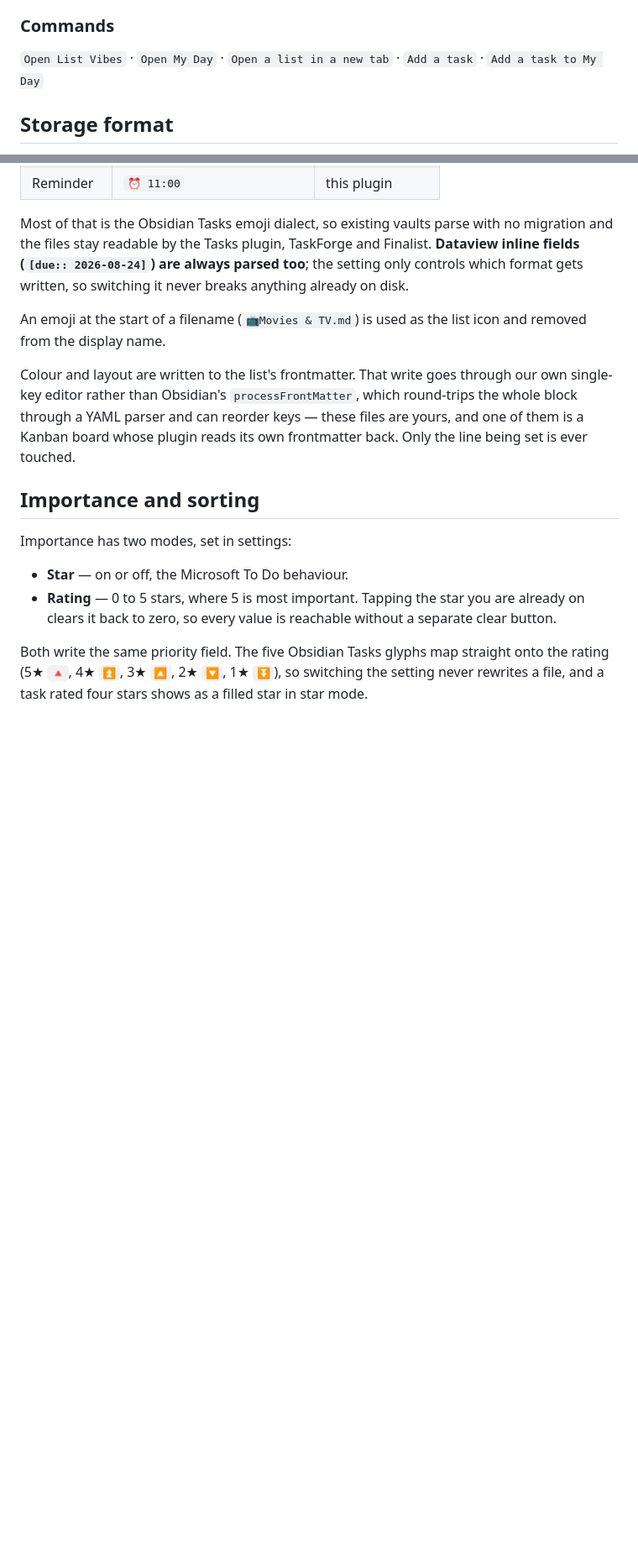
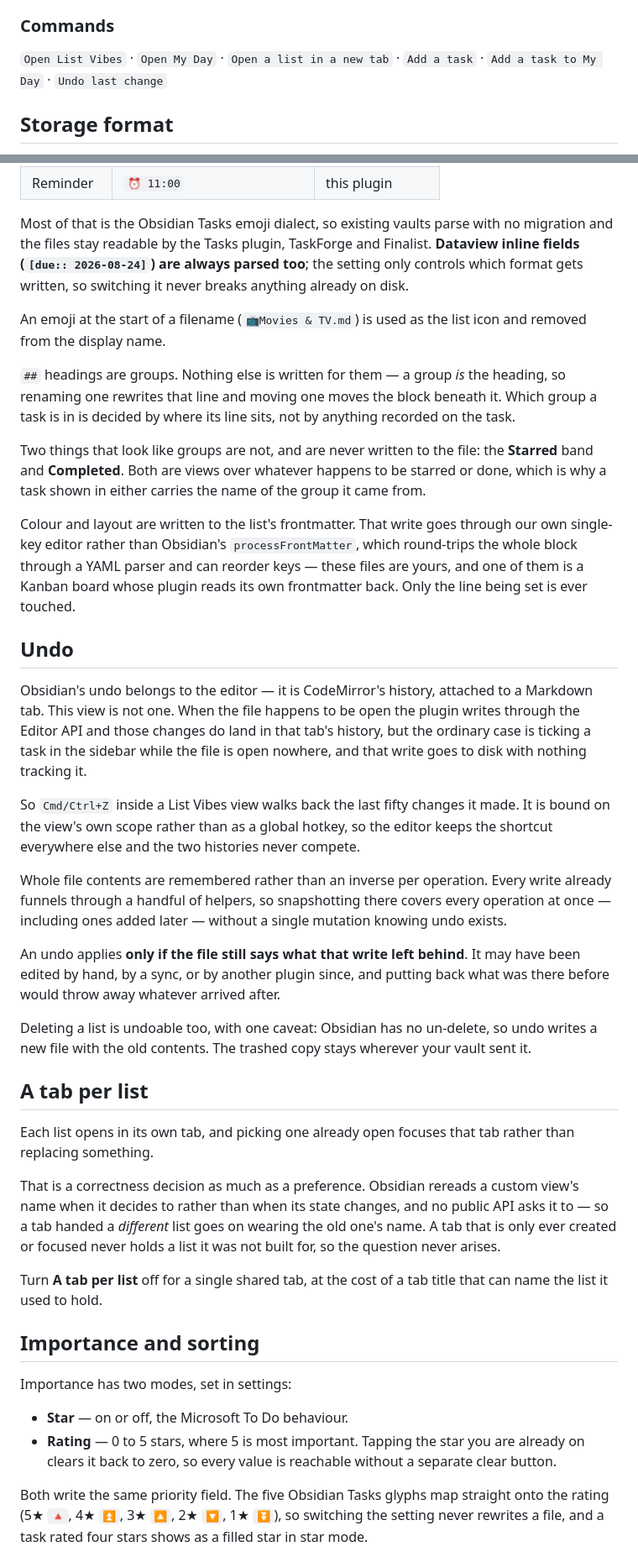
Before and after one commit to dkthecoder/list-vibes, a Markdown page: README.md, 2 parts joined by grey strips. Shown at 84% size. GitHub-like rendering; blank space fills up the shorter version.

```diff
--- a/README.md
+++ b/README.md
@@ -96,7 +121,7 @@ Obsidian's right panel or opens as a drawer, whichever the device has.
 ### Commands
 
 `Open List Vibes` · `Open My Day` · `Open a list in a new tab` · `Add a task` ·
-`Add a task to My Day`
+`Add a task to My Day` · `Undo last change`
 
 ## Storage format
 
@@ -140,11 +165,61 @@ anything already on disk.
 An emoji at the start of a filename (`📺Movies & TV.md`) is used as the list icon
 and removed from the display name.
 
+`##` headings are groups. Nothing else is written for them — a group *is* the
+heading, so renaming one rewrites that line and moving one moves the block
+beneath it. Which group a task is in is decided by where its line sits, not by
+anything recorded on the task.
+
+Two things that look like groups are not, and are never written to the file: the
+**Starred** band and **Completed**. Both are views over whatever happens to be
+starred or done, which is why a task shown in either carries the name of the
+group it came from.
+
 Colour and layout are written to the list's frontmatter. That write goes through
 our own single-key editor rather than Obsidian's `processFrontMatter`, which
 round-trips the whole block through a YAML parser and can reorder keys — these
 files are yours, and one of them is a Kanban board whose plugin reads its own
 frontmatter back. Only the line being set is ever touched.
+
+## Undo
+
+Obsidian's undo belongs to the editor — it is CodeMirror's history, attached to
+a Markdown tab. This view is not one. When the file happens to be open the
+plugin writes through the Editor API and those changes do land in that tab's
+history, but the ordinary case is ticking a task in the sidebar while the file
+is open nowhere, and that write goes to disk with nothing tracking it.
+
+So `Cmd/Ctrl+Z` inside a List Vibes view walks back the last fifty changes it
+made. It is bound on the view's own scope rather than as a global hotkey, so
+the editor keeps the shortcut everywhere else and the two histories never
+compete.
+
+Whole file contents are remembered rather than an inverse per operation. Every
+write already funnels through a handful of helpers, so snapshotting there covers
+every operation at once — including ones added later — without a single
+mutation knowing undo exists.
+
+An undo applies **only if the file still says what that write left behind**. It
+may have been edited by hand, by a sync, or by another plugin since, and putting
+back what was there before would throw away whatever arrived after.
+
+Deleting a list is undoable too, with one caveat: Obsidian has no un-delete, so
+undo writes a new file with the old contents. The trashed copy stays wherever
+your vault sent it.
+
+## A tab per list
+
+Each list opens in its own tab, and picking one already open focuses that tab
+rather than replacing something.
+
+That is a correctness decision as much as a preference. Obsidian rereads a
+custom view's name when it decides to rather than when its state changes, and no
+public API asks it to — so a tab handed a *different* list goes on wearing the
+old one's name. A tab that is only ever created or focused never holds a list it
+was not built for, so the question never arises.
+
+Turn **A tab per list** off for a single shared tab, at the cost of a tab title
+that can name the list it used to hold.
 
 ## Importance and sorting
 
```
Also changed, not shown: other parts of README.md (+42 -3 lines).
